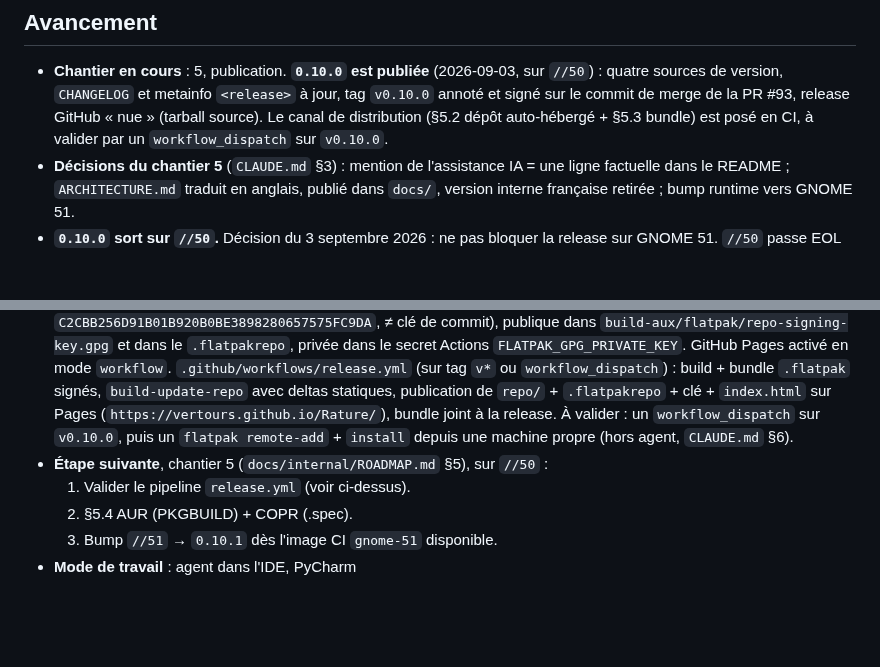
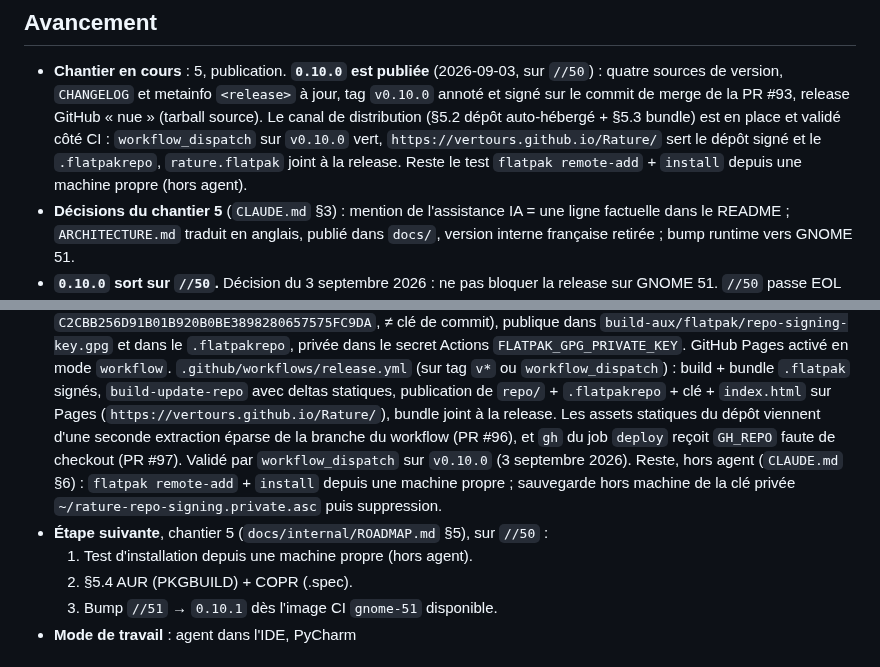
Before and after one commit to VertOurs/Rature, a Markdown page: STATE.md, 2 parts joined by grey strips. Drawn GitHub-style; blank space fills up the shorter version.

Commit message:
docs(state): record the self-hosted Flatpak repo as validated (#98)
The release.yml pipeline is green end to end on a v0.10.0 dispatch:
Pages serves the signed repo and the .flatpakrepo, the bundle is
attached to the release. Two CI fix-ups (#96, #97) noted. Remaining
work is the clean-machine install check and retiring the private key,
both off-agent.


Claude-Session: https://claude.ai/code/session_0165vwiwKmT1q2qcVZkRmuxe

Co-authored-by: Claude Sonnet 5 <noreply@anthropic.com>

```diff
--- a/STATE.md
+++ b/STATE.md
@@ -10,8 +10,11 @@ condense en trois lignes. Ce qui est durable part dans un ADR ou dans
   (2026-09-03, sur `//50`) : quatre sources de version, `CHANGELOG` et
   metainfo `<release>` à jour, tag `v0.10.0` annoté et signé sur le
   commit de merge de la PR #93, release GitHub « nue » (tarball source).
-  Le canal de distribution (§5.2 dépôt auto-hébergé + §5.3 bundle) est
-  posé en CI, à valider par un `workflow_dispatch` sur `v0.10.0`.
+  Le canal de distribution (§5.2 dépôt auto-hébergé + §5.3 bundle) est en
+  place et validé côté CI : `workflow_dispatch` sur `v0.10.0` vert,
+  `https://vertours.github.io/Rature/` sert le dépôt signé et le
+  `.flatpakrepo`, `rature.flatpak` joint à la release. Reste le test
+  `flatpak remote-add` + `install` depuis une machine propre (hors agent).
 - **Décisions du chantier 5** (`CLAUDE.md` §3) : mention de l'assistance IA
   = une ligne factuelle dans le README ; `ARCHITECTURE.md` traduit en
   anglais, publié dans `docs/`, version interne française retirée ; bump
@@ -38,12 +41,16 @@ condense en trois lignes. Ce qui est durable part dans un ADR ou dans
   build + bundle `.flatpak` signés, `build-update-repo` avec deltas
   statiques, publication de `repo/` + `.flatpakrepo` + clé + `index.html`
   sur Pages (`https://vertours.github.io/Rature/`), bundle joint à la
-  release. À valider : un `workflow_dispatch` sur `v0.10.0`, puis un
-  `flatpak remote-add` + `install` depuis une machine propre (hors agent,
-  `CLAUDE.md` §6).
+  release. Les assets statiques du dépôt viennent d'une seconde extraction
+  éparse de la branche du workflow (PR #96), et `gh` du job `deploy` reçoit
+  `GH_REPO` faute de checkout (PR #97). Validé par `workflow_dispatch` sur
+  `v0.10.0` (3 septembre 2026). Reste, hors agent (`CLAUDE.md` §6) :
+  `flatpak remote-add` + `install` depuis une machine propre ; sauvegarde
+  hors machine de la clé privée `~/rature-repo-signing.private.asc` puis
+  suppression.
 - **Étape suivante**, chantier 5 (`docs/internal/ROADMAP.md` §5), sur
   `//50` :
-  1. Valider le pipeline `release.yml` (voir ci-dessus).
+  1. Test d'installation depuis une machine propre (hors agent).
   2. §5.4 AUR (PKGBUILD) + COPR (.spec).
   3. Bump `//51` → `0.10.1` dès l'image CI `gnome-51` disponible.
 - **Mode de travail** : agent dans l'IDE, PyCharm
```
